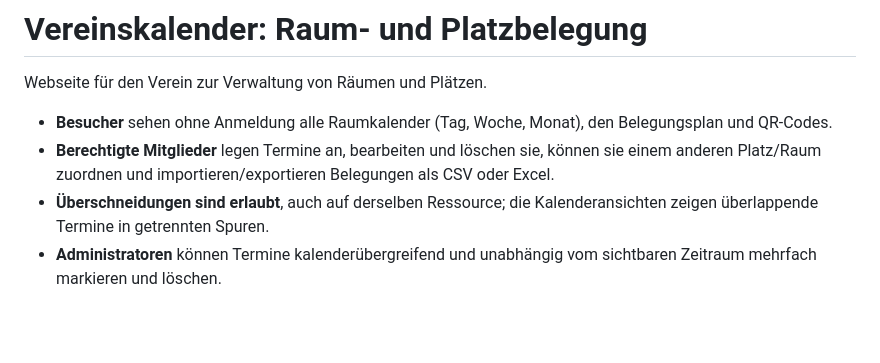
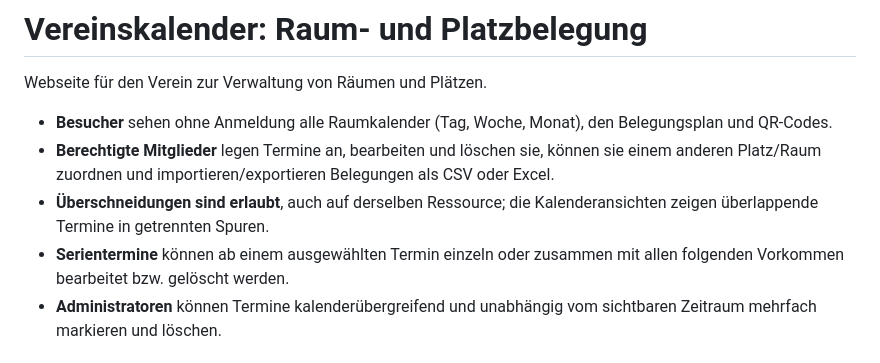
Before and after one commit to vfb-groetzingen/Vereinskalender, a Markdown page: README.md, the part around the change. GitHub-like rendering; blank space fills up the shorter version.

```diff
--- a/README.md
+++ b/README.md
@@ -5,6 +5,7 @@ Webseite für den Verein zur Verwaltung von Räumen und Plätzen.
 - **Besucher** sehen ohne Anmeldung alle Raumkalender (Tag, Woche, Monat), den Belegungsplan und QR-Codes.
 - **Berechtigte Mitglieder** legen Termine an, bearbeiten und löschen sie, können sie einem anderen Platz/Raum zuordnen und importieren/exportieren Belegungen als CSV oder Excel.
 - **Überschneidungen sind erlaubt**, auch auf derselben Ressource; die Kalenderansichten zeigen überlappende Termine in getrennten Spuren.
+- **Serientermine** können ab einem ausgewählten Termin einzeln oder zusammen mit allen folgenden Vorkommen bearbeitet bzw. gelöscht werden.
 - **Administratoren** können Termine kalenderübergreifend und unabhängig vom sichtbaren Zeitraum mehrfach markieren und löschen.
 
 ## Technik
```
